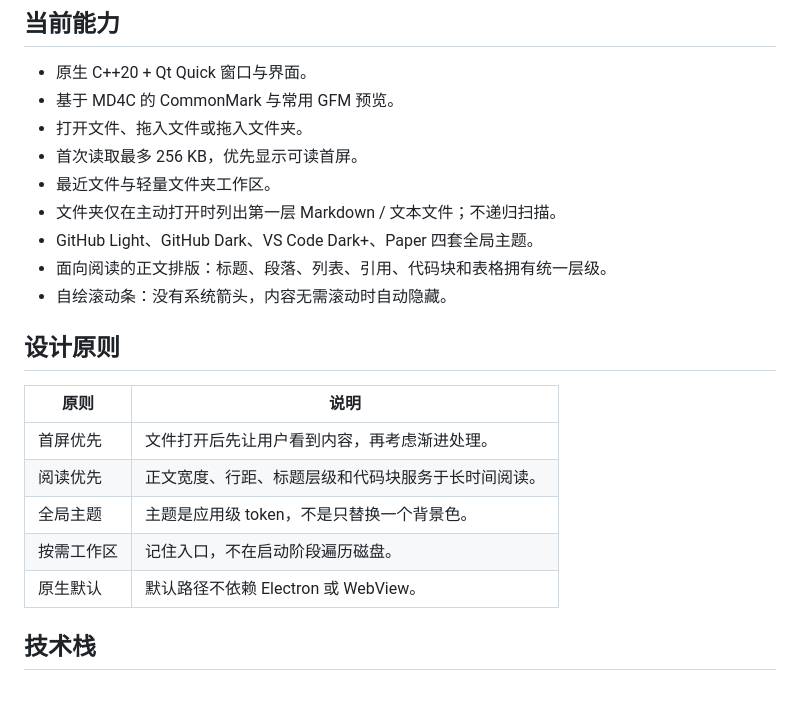
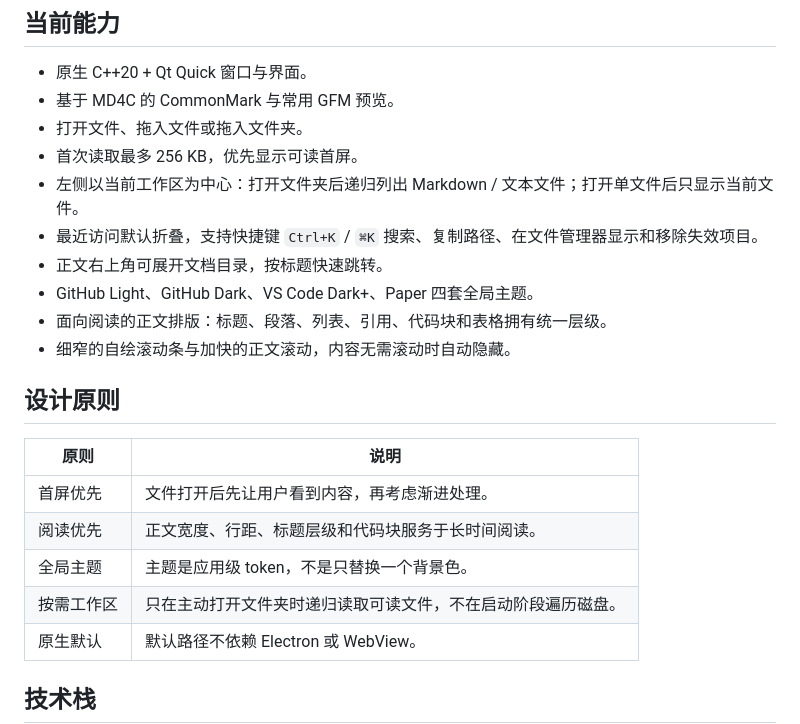
Before and after one commit to Jcode-11/FlashRead, a Markdown page: README.md, the part around one of its changes. Rendered like a GitHub page; blank space fills up the shorter version.

```diff
--- a/README.md
+++ b/README.md
@@ -23,11 +23,12 @@ FlashRead 的灵感来自一个很朴素的想法：Markdown 本质上首先是
 - 基于 MD4C 的 CommonMark 与常用 GFM 预览。
 - 打开文件、拖入文件或拖入文件夹。
 - 首次读取最多 256 KB，优先显示可读首屏。
-- 最近文件与轻量文件夹工作区。
-- 文件夹仅在主动打开时列出第一层 Markdown / 文本文件；不递归扫描。
+- 左侧以当前工作区为中心：打开文件夹后递归列出 Markdown / 文本文件；打开单文件后只显示当前文件。
+- 最近访问默认折叠，支持快捷键 `Ctrl+K` / `⌘K` 搜索、复制路径、在文件管理器显示和移除失效项目。
+- 正文右上角可展开文档目录，按标题快速跳转。
 - GitHub Light、GitHub Dark、VS Code Dark+、Paper 四套全局主题。
 - 面向阅读的正文排版：标题、段落、列表、引用、代码块和表格拥有统一层级。
-- 自绘滚动条：没有系统箭头，内容无需滚动时自动隐藏。
+- 细窄的自绘滚动条与加快的正文滚动，内容无需滚动时自动隐藏。
 
 ## 设计原则
 
@@ -36,7 +37,7 @@ FlashRead 的灵感来自一个很朴素的想法：Markdown 本质上首先是
 | 首屏优先 | 文件打开后先让用户看到内容，再考虑渐进处理。 |
 | 阅读优先 | 正文宽度、行距、标题层级和代码块服务于长时间阅读。 |
 | 全局主题 | 主题是应用级 token，不是只替换一个背景色。 |
-| 按需工作区 | 记住入口，不在启动阶段遍历磁盘。 |
+| 按需工作区 | 只在主动打开文件夹时递归读取可读文件，不在启动阶段遍历磁盘。 |
 | 原生默认 | 默认路径不依赖 Electron 或 WebView。 |
 
 ## 技术栈
```
Also changed, not shown: other parts of README.md (+57 -20 lines).
